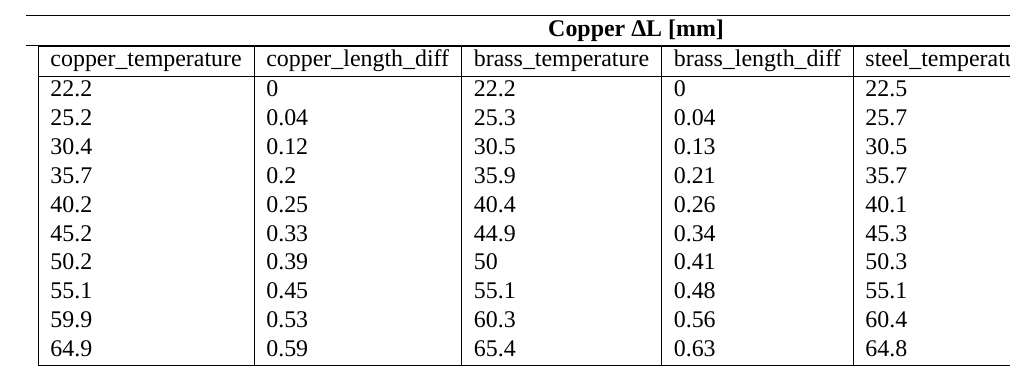
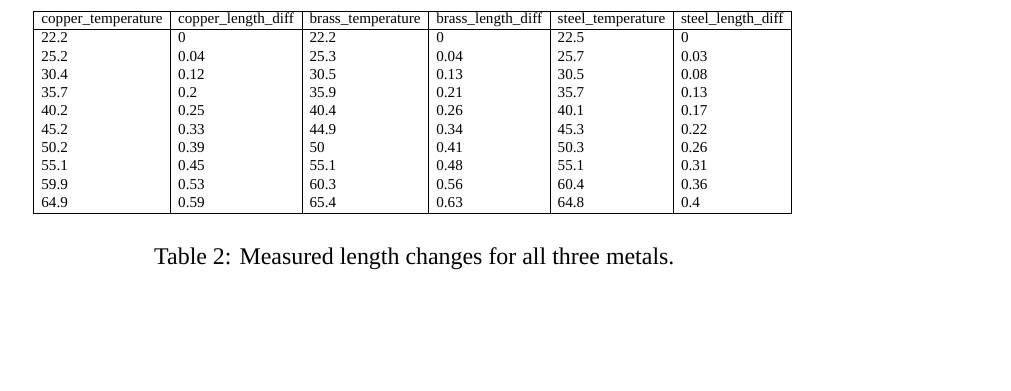
Before and after one commit to RolandSobczak/PhysicsReport, a LaTeX document (103_linear_expansion/main.tex): part of page 3 of 4 before the commit and part of page 4 of 4 after it, cut at the place of the change, the shorter picture padded with empty space. Compiled offline with XeLaTeX; a missing font is replaced by an installed copy or a similar font.

Commit message:
fix: table aligned to doc page

```diff
--- a/103_linear_expansion/main.tex
+++ b/103_linear_expansion/main.tex
@@ -13,6 +13,7 @@
 \usepackage{fontspec}   % dla XeLaTeX lub LuaLaTeX
 \setmainfont{Times New Roman} % lub inna czcionka obsługująca Δ
 \usepackage{float}
+\usepackage{tabularx}
 
 \title{Linear Thermal Expansion Experiment}
 \author{Roland Sobczak}
@@ -98,13 +99,15 @@ Steel  & 0.009425 & $1.219 \cdot 10^{-5}$ \\
 
 \subsection*{Measured Length Changes}
 
-% Display only the length differences for all three metals
+\begin{table}[h]
+\centering
+\resizebox{\textwidth}{!}{%
 \begin{tabular}{c c c}
-\hline
-\textbf{Copper ΔL [mm]} & \textbf{Brass ΔL [mm]} & \textbf{Steel ΔL [mm]} \\
-\hline
 \csvautotabular[respect all]{measurements.csv}
 \end{tabular}
+}
+\caption{Measured length changes for all three metals.}
+\end{table}
 
 \section{Conclusions}
 
```
